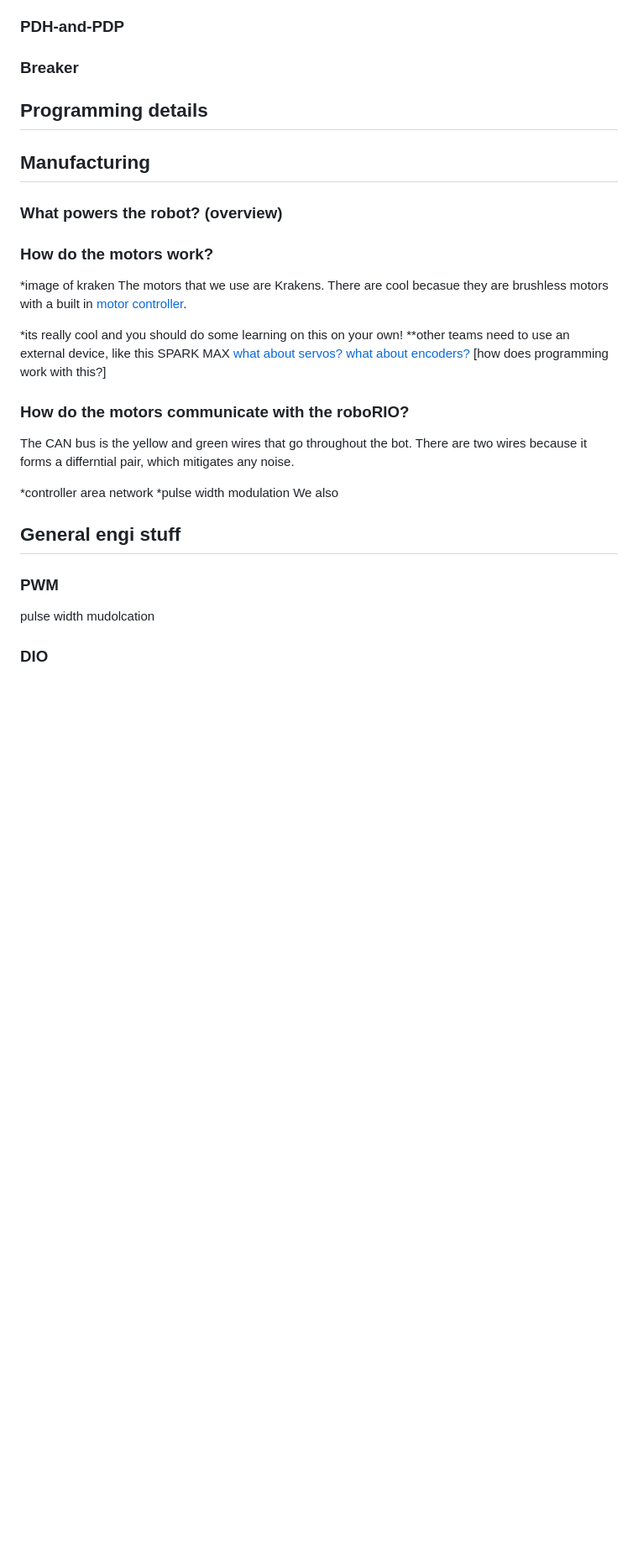
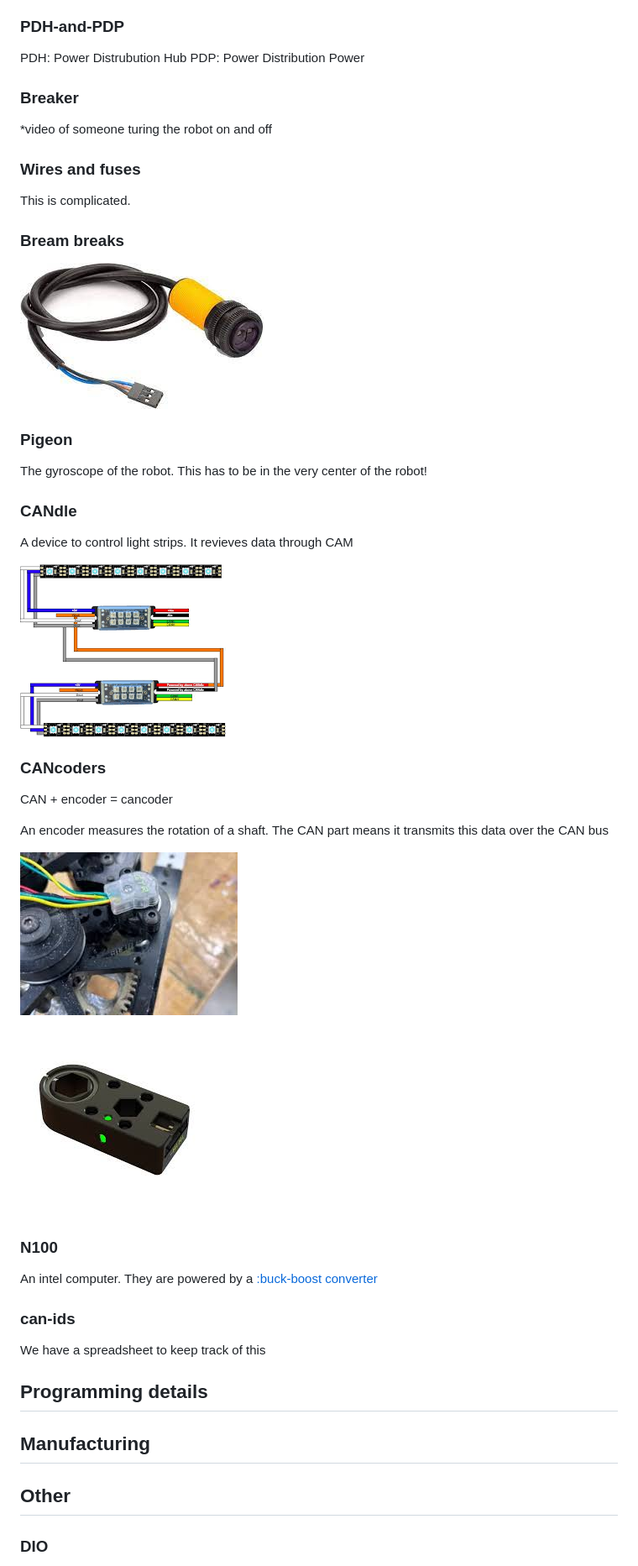
Before and after one commit to TinyElephant56/TinyElephant56.github.io, a Markdown page: robodocs/roboguide.md, the part around the change printed below. Shown: that part at 84% size. Rendered like a GitHub page; pictures changed too: robodocs/beam_break.jpeg (added), robodocs/cancoder_shaft.jpeg (added), robodocs/cancoder_swerve.jpeg (added); blank space fills up the shorter version.

```diff
--- a/robodocs/roboguide.md
+++ b/robodocs/roboguide.md
@@ -57,5 +71,39 @@ radio radio radio
 ### PDH-and-PDP
+PDH: Power Distrubution Hub
+PDP: Power Distribution Power
+
 ### Breaker
+*video of someone turing the robot on and off
+
+### Wires and fuses
+This is complicated.
+
+### Bream breaks
+![](beam_break.jpeg)
+
+### Pigeon
+The gyroscope of the robot. This has to be in the very center of the robot!
+
+### CANdle
+A device to control light strips. It revieves data through CAM
+
+![](candle.png)
+
+
+### CANcoders
+CAN + encoder = cancoder
+
+An encoder measures the rotation of a shaft. The CAN part means it transmits this data over the CAN bus
+
+![For example, this CANcoder on the swerve uses magnets to measure the angle of the wheel.](cancoder_swerve.jpeg)
+
+![This CANcoder could be used on a subsystem, lets say an arm, to measure its angle.](cancoder_shaft.jpeg)
+
+### N100
+An intel computer. They are powered by a [:buck-boost converter](https://en.wikipedia.org/wiki/Buck%E2%80%93boost_converter)
+
+### can-ids
+We have a spreadsheet to keep track of this
 
 ## Programming details
 
@@ -63,30 +111,7 @@ radio radio radio
 ## Manufacturing
 
 
-### What powers the robot? (overview)
 
-### How do the motors work?
-*image of kraken
-The motors that we use are Krakens. There are cool becasue they are brushless motors with a built in [motor controller]().
-
-*its really cool and you should do some learning on this on your own!
-**other teams need to use an external device, like this SPARK MAX
-[what about servos?](sercos)
-[what about encoders?](#Encoders?)
-[how does programming work with this?]
-### How do the motors communicate with the roboRIO?
-The CAN bus is the yellow and green wires that go throughout the bot.
-There are two wires because it forms a differntial pair, which mitigates any noise.
-
-*controller area network
-*pulse width modulation
-We also
-
-[pdh]: linklink
-
-## General engi stuff
-
-### PWM
-pulse width mudolcation
+## Other
 
 ### DIO
```
Also changed, not shown: other parts of robodocs/roboguide.md (+31 -14 lines), 1 other file.
